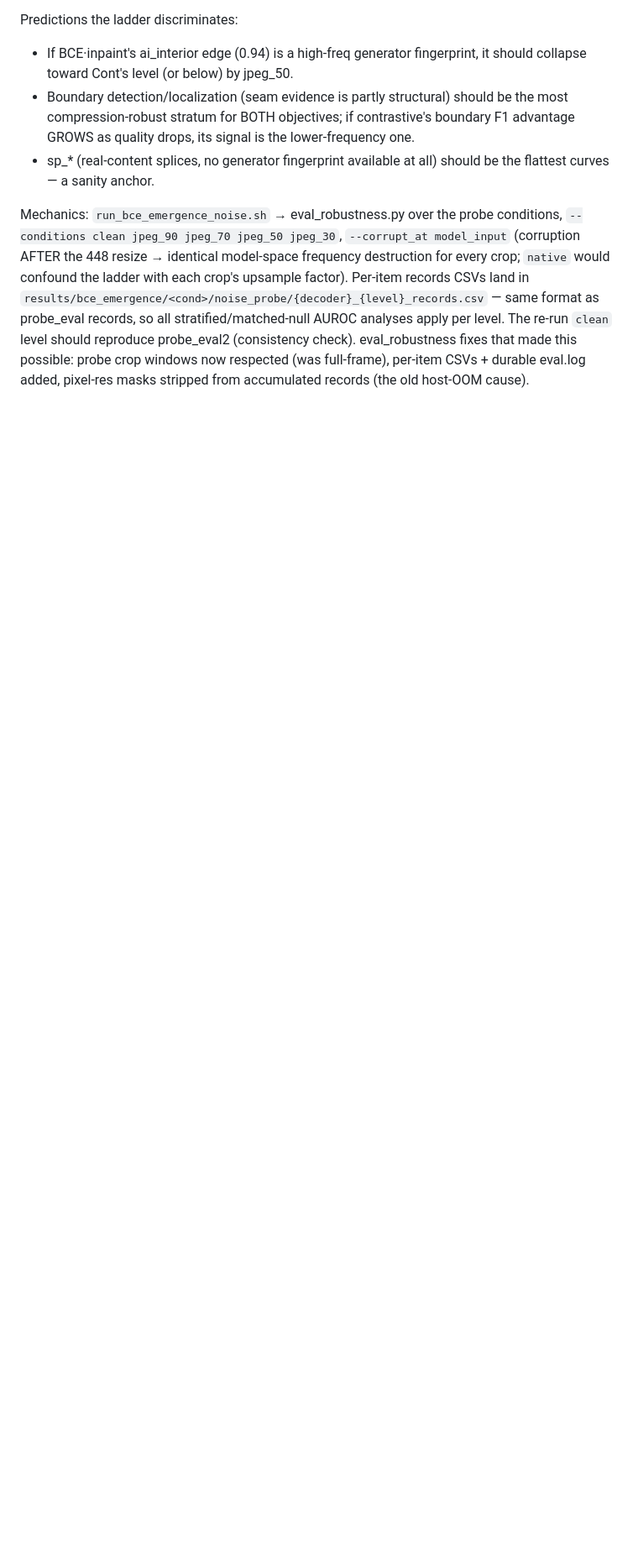
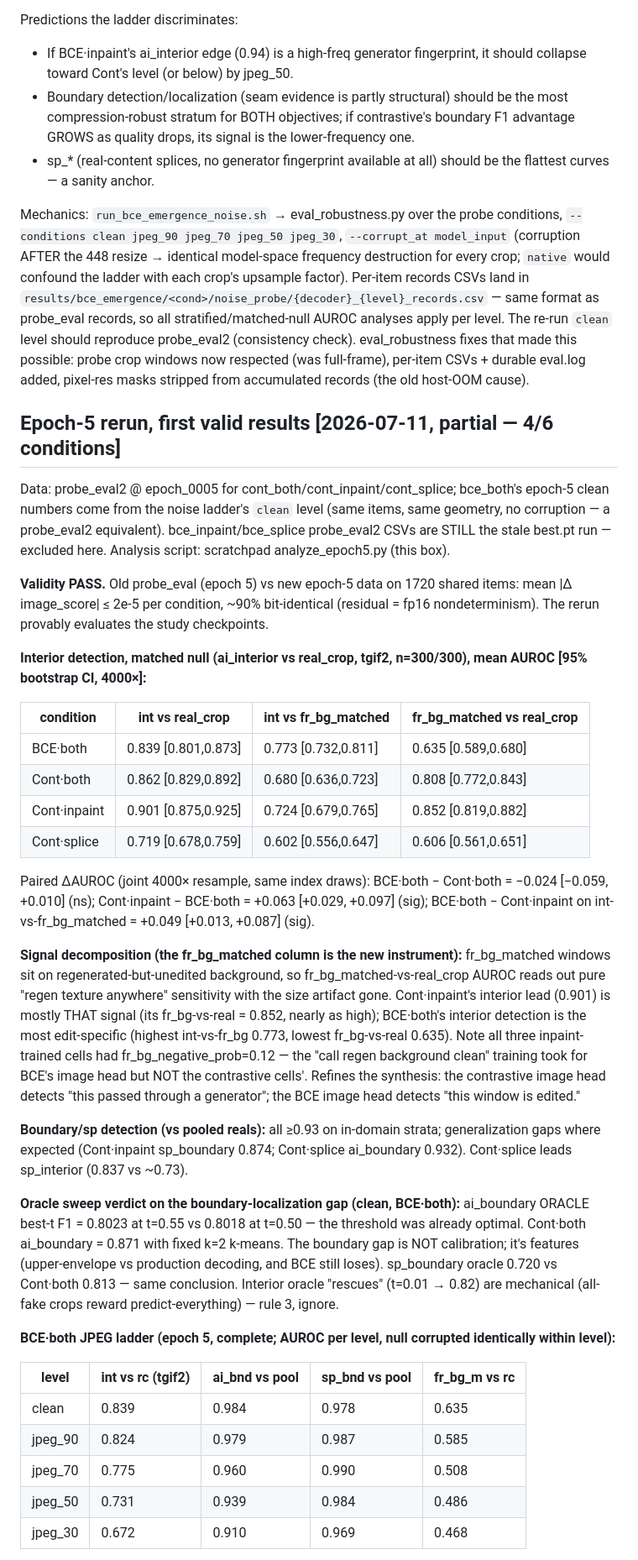
Before and after one commit to Jalo-codes/DINO_SCOPE_July, a Markdown page: ANALYSIS_NOTES_bce_emergence.md, the part around one of its changes. Shown at 84% size. Drawn GitHub-style; blank space fills up the shorter version.

Commit message:
Record first valid epoch-5 findings (4/6 conditions + bce_both JPEG ladder)
Validity check passes (old-vs-new epoch-5 shared items bit-identical mod fp16
noise). fr_bg_matched decomposition: Cont.inpaint's interior detection lead is
mostly regen-texture-anywhere signal (fr_bg-vs-real 0.852) while BCE.both is the
most edit-specific (int-vs-fr_bg 0.773); paired dAUROCs significant both ways.
Oracle sweep says the boundary localization gap is features, not calibration.
Ladder: background-regen signal dies at jpeg_70 (chance), interior edit signal
survives (0.67 at q30), sp_boundary flat as predicted.

Co-Authored-By: Claude Fable 5 <noreply@anthropic.com>

```diff
--- a/ANALYSIS_NOTES_bce_emergence.md
+++ b/ANALYSIS_NOTES_bce_emergence.md
@@ -232,3 +232,65 @@ check). eval_robustness fixes that made this possible: probe crop windows now
 respected (was full-frame), per-item CSVs + durable eval.log added, pixel-res
 masks stripped from accumulated records (the old host-OOM cause).
 
+## Epoch-5 rerun, first valid results [2026-07-11, partial — 4/6 conditions]
+
+Data: probe_eval2 @ epoch_0005 for cont_both/cont_inpaint/cont_splice; bce_both's
+epoch-5 clean numbers come from the noise ladder's `clean` level (same items, same
+geometry, no corruption — a probe_eval2 equivalent). bce_inpaint/bce_splice
+probe_eval2 CSVs are STILL the stale best.pt run — excluded here. Analysis script:
+scratchpad analyze_epoch5.py (this box).
+
+**Validity PASS.** Old probe_eval (epoch 5) vs new epoch-5 data on 1720 shared
+items: mean |Δ image_score| ≤ 2e-5 per condition, ~90% bit-identical (residual =
+fp16 nondeterminism). The rerun provably evaluates the study checkpoints.
+
+**Interior detection, matched null (ai_interior vs real_crop, tgif2, n=300/300),
+mean AUROC [95% bootstrap CI, 4000×]:**
+
+| condition    | int vs real_crop     | int vs fr_bg_matched | fr_bg_matched vs real_crop |
+|--------------|----------------------|----------------------|----------------------------|
+| BCE·both     | 0.839 [0.801,0.873]  | 0.773 [0.732,0.811]  | 0.635 [0.589,0.680]        |
+| Cont·both    | 0.862 [0.829,0.892]  | 0.680 [0.636,0.723]  | 0.808 [0.772,0.843]        |
+| Cont·inpaint | 0.901 [0.875,0.925]  | 0.724 [0.679,0.765]  | 0.852 [0.819,0.882]        |
+| Cont·splice  | 0.719 [0.678,0.759]  | 0.602 [0.556,0.647]  | 0.606 [0.561,0.651]        |
+
+Paired ΔAUROC (joint 4000× resample, same index draws): BCE·both − Cont·both =
+−0.024 [−0.059, +0.010] (ns); Cont·inpaint − BCE·both = +0.063 [+0.029, +0.097]
+(sig); BCE·both − Cont·inpaint on int-vs-fr_bg_matched = +0.049 [+0.013, +0.087]
+(sig).
+
+**Signal decomposition (the fr_bg_matched column is the new instrument):**
+fr_bg_matched windows sit on regenerated-but-unedited background, so
+fr_bg_matched-vs-real_crop AUROC reads out pure "regen texture anywhere"
+sensitivity with the size artifact gone. Cont·inpaint's interior lead (0.901) is
+mostly THAT signal (its fr_bg-vs-real = 0.852, nearly as high); BCE·both's
+interior detection is the most edit-specific (highest int-vs-fr_bg 0.773, lowest
+fr_bg-vs-real 0.635). Note all three inpaint-trained cells had
+fr_bg_negative_prob=0.12 — the "call regen background clean" training took for
+BCE's image head but NOT the contrastive cells'. Refines the synthesis: the
+contrastive image head detects "this passed through a generator"; the BCE image
+head detects "this window is edited."
+
+**Boundary/sp detection (vs pooled reals):** all ≥0.93 on in-domain strata;
+generalization gaps where expected (Cont·inpaint sp_boundary 0.874; Cont·splice
+ai_boundary 0.932). Cont·splice leads sp_interior (0.837 vs ~0.73).
+
+**Oracle sweep verdict on the boundary-localization gap (clean, BCE·both):**
+ai_boundary ORACLE best-t F1 = 0.8023 at t=0.55 vs 0.8018 at t=0.50 — the
+threshold was already optimal. Cont·both ai_boundary = 0.871 with fixed k=2
+k-means. The boundary gap is NOT calibration; it's features (upper-envelope vs
+production decoding, and BCE still loses). sp_boundary oracle 0.720 vs Cont·both
+0.813 — same conclusion. Interior oracle "rescues" (t=0.01 → 0.82) are mechanical
+(all-fake crops reward predict-everything) — rule 3, ignore.
+
+**BCE·both JPEG ladder (epoch 5, complete; AUROC per level, null corrupted
+identically within level):**
+
+| level   | int vs rc (tgif2) | ai_bnd vs pool | sp_bnd vs pool | fr_bg_m vs rc |
+|---------|-------------------|----------------|----------------|---------------|
+| clean   | 0.839             | 0.984          | 0.978          | 0.635         |
+| jpeg_90 | 0.824             | 0.979          | 0.987          | 0.585         |
+| jpeg_70 | 0.775             | 0.960          | 0.990          | 0.508         |
+| jpeg_50 | 0.731             | 0.939          | 0.984          | 0.486         |
+| jpeg_30 | 0.672             | 0.910          | 0.969          | 0.468         |
+
```
Also changed, not shown: other parts of ANALYSIS_NOTES_bce_emergence.md (+26 -0 lines).
